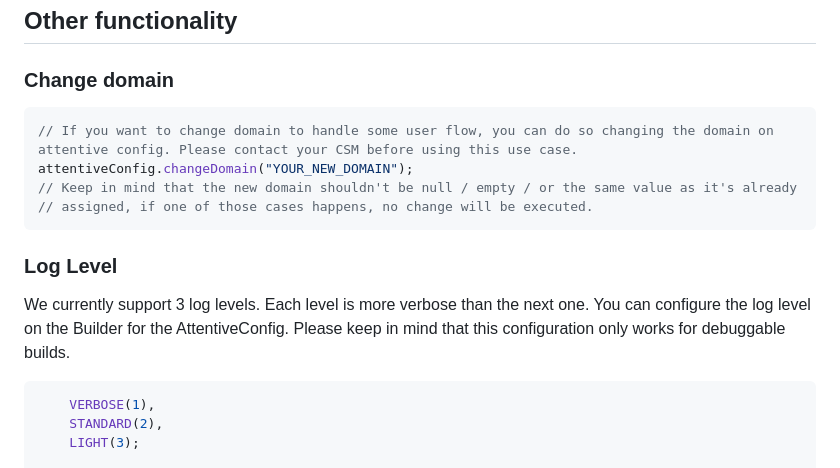
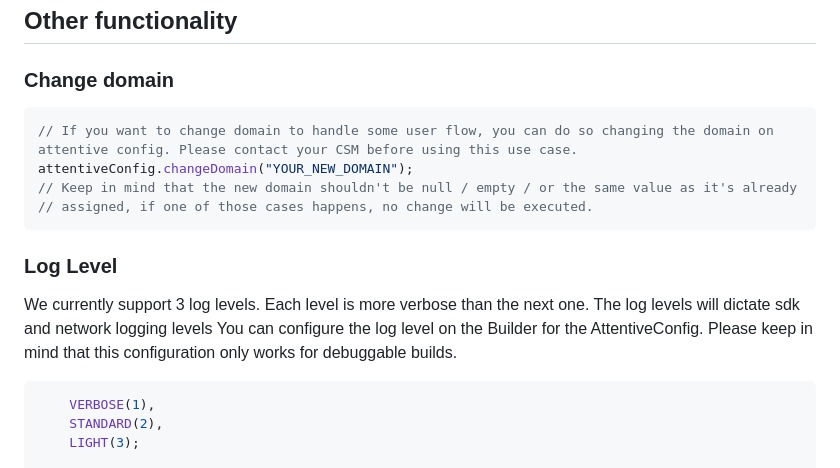
Before and after one commit to attentive-mobile/attentive-android-sdk, a Markdown page: README.md, the part around one of its changes. Drawn GitHub-style.

````diff
--- a/README.md
+++ b/README.md
@@ -254,7 +253,7 @@ Fetch a push token and optionally show permission request:
 
 ### Change domain
 
-```java
+```kotlin
 // If you want to change domain to handle some user flow, you can do so changing the domain on attentive config. Please contact your CSM before using this use case.
 attentiveConfig.changeDomain("YOUR_NEW_DOMAIN");
 // Keep in mind that the new domain shouldn't be null / empty / or the same value as it's already
@@ -263,9 +262,10 @@ attentiveConfig.changeDomain("YOUR_NEW_DOMAIN");
 
 ### Log Level
 We currently support 3 log levels. Each level is more verbose than the next one.
+The log levels will dictate sdk and network logging levels
 You can configure the log level on the Builder for the AttentiveConfig. Please keep
 in mind that this configuration only works for debuggable builds.
-```java
+```kotlin
     VERBOSE(1),
     STANDARD(2),
     LIGHT(3);
````
Also changed, not shown: other parts of README.md (+37 -38 lines).
